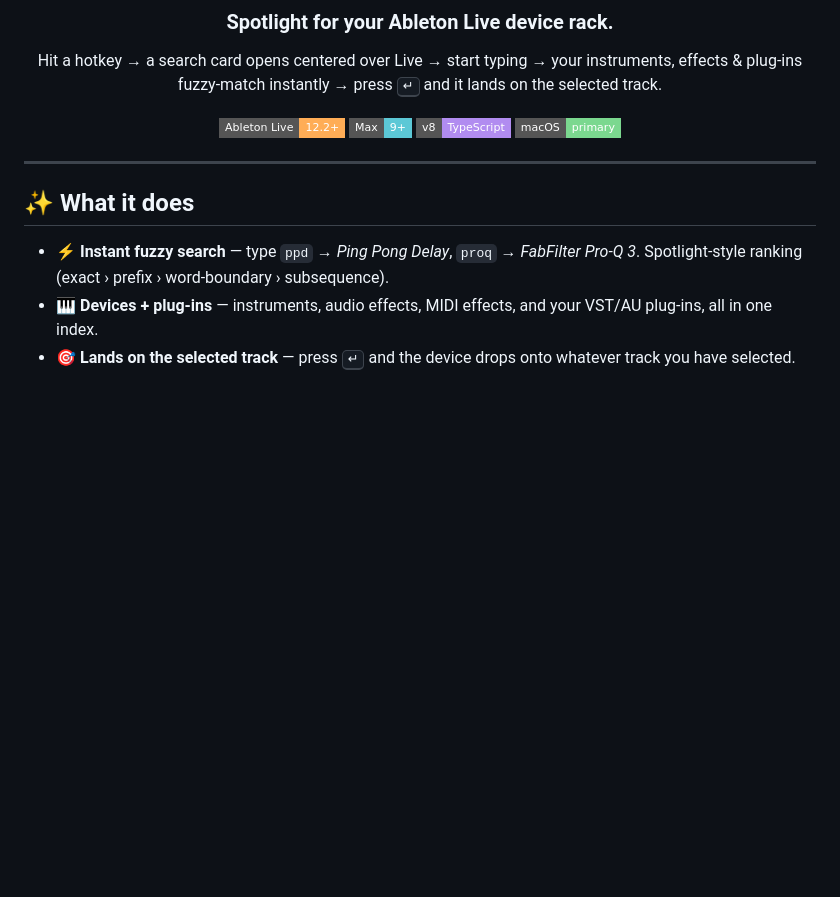
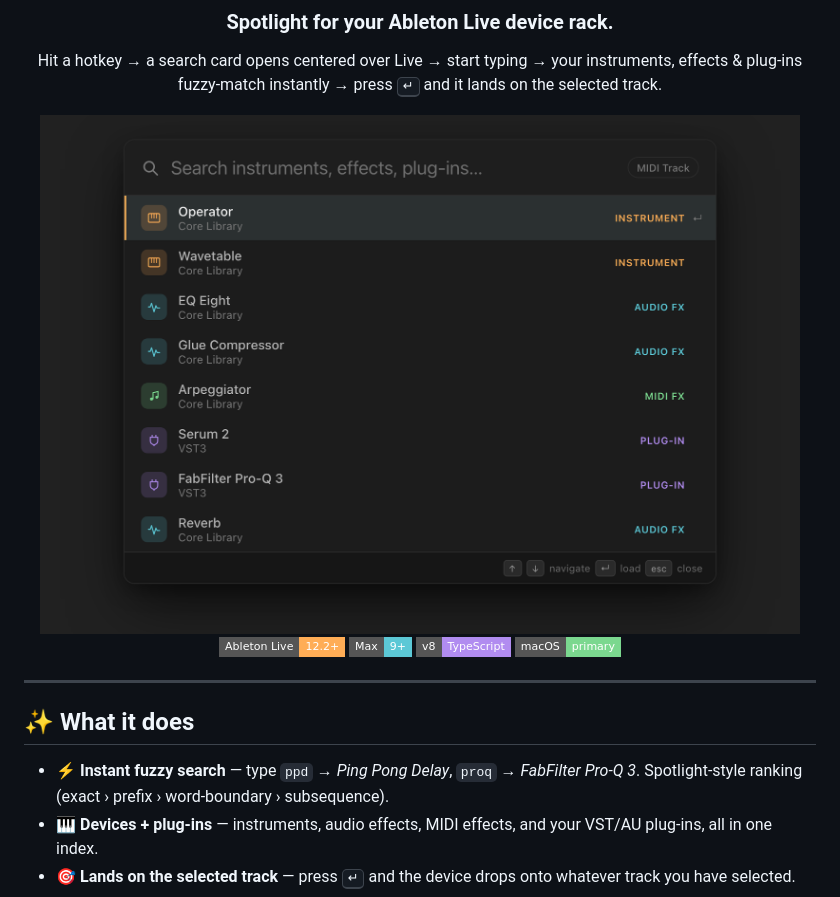
Before and after one commit to JonasGrunau/m4l-quick-search, a Markdown page: README.md, the part around the change. Drawn GitHub-style; pictures changed too: docs/overlay.png (added); badges without logos; blank space fills up the shorter version.

```diff
--- a/README.md
+++ b/README.md
@@ -5,6 +5,8 @@
 ### Spotlight for your Ableton Live device rack.
 
 Hit a hotkey → a search card opens centered over Live → start typing → your instruments, effects & plug‑ins fuzzy‑match instantly → press <kbd>↵</kbd> and it lands on the selected track.
+
+<img src="docs/overlay.png" alt="M4L QuickSearch — Spotlight-style search overlay over Ableton Live, showing fuzzy-matched instruments, effects and plug-ins with category badges" width="760">
 
 ![Ableton Live 12.2+](https://img.shields.io/badge/Ableton%20Live-12.2%2B-ffad56?style=flat-square)
 ![Max 9+](https://img.shields.io/badge/Max-9%2B-5cc8d6?style=flat-square)
```
Also changed, not shown: 1 other file.
